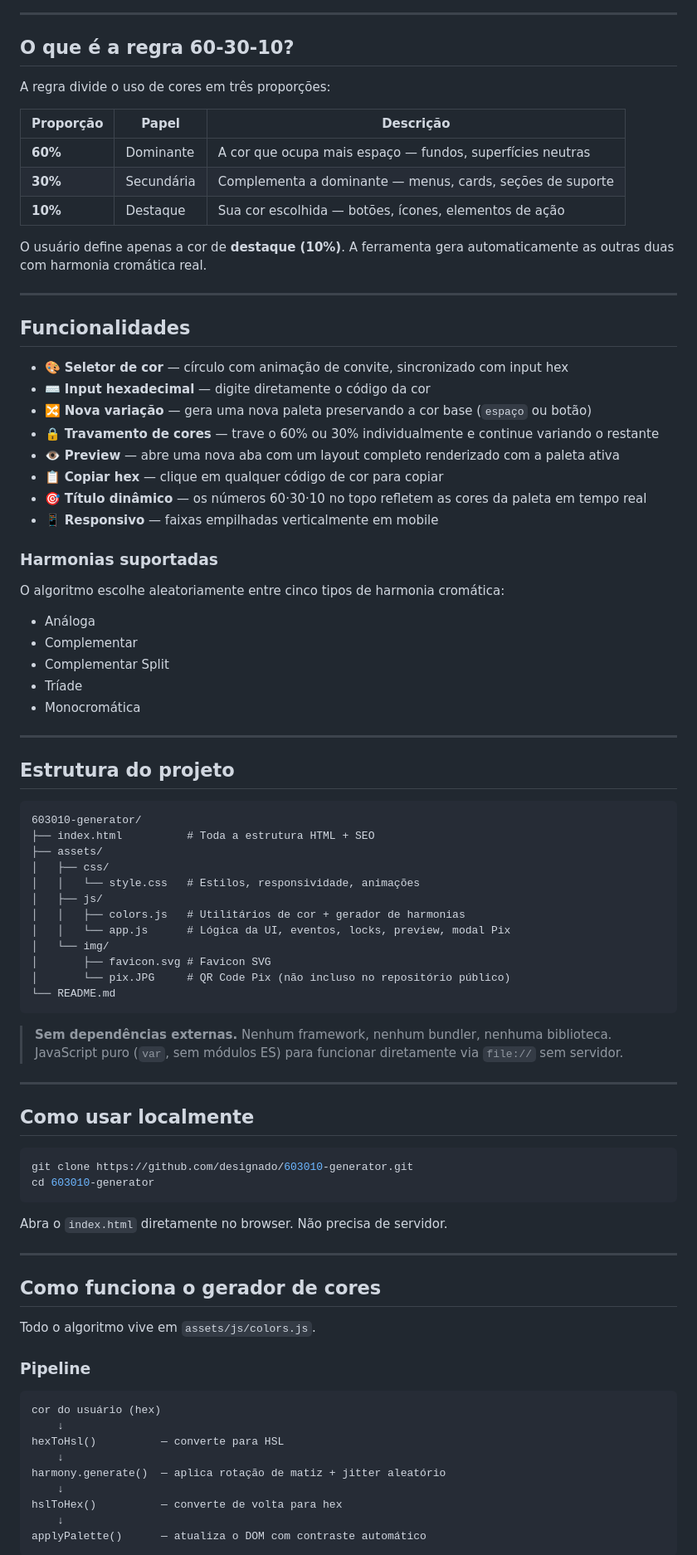
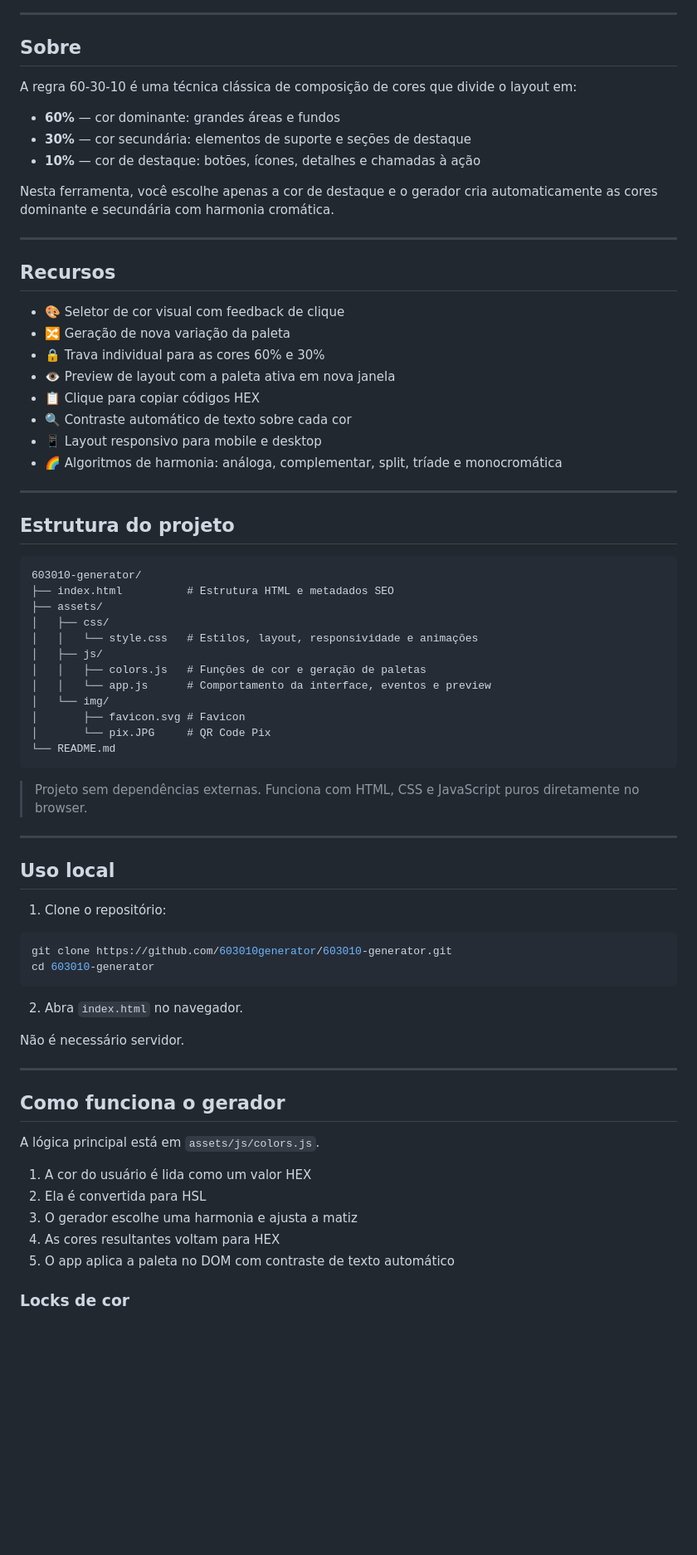
Before and after one commit to designado/603010generator, a Markdown page: README.md, the part around one of its changes. Shown at 83% size. Drawn GitHub-style; blank space fills up the shorter version.

Commit message:
Update README.md
Melhorias em responsividade

````diff
--- a/README.md
+++ b/README.md
@@ -4,40 +6,28 @@ Uma ferramenta minimalista e gratuita para gerar paletas de cores harmônicas us
 
 ---
 
-## O que é a regra 60-30-10?
+## Sobre
 
-A regra divide o uso de cores em três proporções:
+A regra 60-30-10 é uma técnica clássica de composição de cores que divide o layout em:
 
-| Proporção | Papel | Descrição |
-|-----------|-------|-----------|
-| **60%** | Dominante | A cor que ocupa mais espaço — fundos, superfícies neutras |
-| **30%** | Secundária | Complementa a dominante — menus, cards, seções de suporte |
-| **10%** | Destaque | Sua cor escolhida — botões, ícones, elementos de ação |
+- **60%** — cor dominante: grandes áreas e fundos
+- **30%** — cor secundária: elementos de suporte e seções de destaque
+- **10%** — cor de destaque: botões, ícones, detalhes e chamadas à ação
 
-O usuário define apenas a cor de **destaque (10%)**. A ferramenta gera automaticamente as outras duas com harmonia cromática real.
+Nesta ferramenta, você escolhe apenas a cor de destaque e o gerador cria automaticamente as cores dominante e secundária com harmonia cromática.
 
 ---
 
-## Funcionalidades
+## Recursos
 
-- 🎨 **Seletor de cor** — círculo com animação de convite, sincronizado com input hex
-- ⌨️ **Input hexadecimal** — digite diretamente o código da cor
-- 🔀 **Nova variação** — gera uma nova paleta preservando a cor base (`espaço` ou botão)
-- 🔒 **Travamento de cores** — trave o 60% ou 30% individualmente e continue variando o restante
-- 👁️ **Preview** — abre uma nova aba com um layout completo renderizado com a paleta ativa
-- 📋 **Copiar hex** — clique em qualquer código de cor para copiar
-- 🎯 **Título dinâmico** — os números 60·30·10 no topo refletem as cores da paleta em tempo real
-- 📱 **Responsivo** — faixas empilhadas verticalmente em mobile
-
-### Harmonias suportadas
-
-O algoritmo escolhe aleatoriamente entre cinco tipos de harmonia cromática:
-
-- Análoga
-- Complementar
-- Complementar Split
-- Tríade
-- Monocromática
+- 🎨 Seletor de cor visual com feedback de clique
+- 🔀 Geração de nova variação da paleta
+- 🔒 Trava individual para as cores 60% e 30%
+- 👁️ Preview de layout com a paleta ativa em nova janela
+- 📋 Clique para copiar códigos HEX
+- 🔍 Contraste automático de texto sobre cada cor
+- 📱 Layout responsivo para mobile e desktop
+- 🌈 Algoritmos de harmonia: análoga, complementar, split, tríade e monocromática
 
 ---
 
@@ -45,49 +35,47 @@ O algoritmo escolhe aleatoriamente entre cinco tipos de harmonia cromática:
 
 ```
 603010-generator/
-├── index.html          # Toda a estrutura HTML + SEO
+├── index.html          # Estrutura HTML e metadados SEO
 ├── assets/
 │   ├── css/
-│   │   └── style.css   # Estilos, responsividade, animações
+│   │   └── style.css   # Estilos, layout, responsividade e animações
 │   ├── js/
-│   │   ├── colors.js   # Utilitários de cor + gerador de harmonias
-│   │   └── app.js      # Lógica da UI, eventos, locks, preview, modal Pix
+│   │   ├── colors.js   # Funções de cor e geração de paletas
+│   │   └── app.js      # Comportamento da interface, eventos e preview
 │   └── img/
-│       ├── favicon.svg # Favicon SVG
-│       └── pix.JPG     # QR Code Pix (não incluso no repositório público)
+│       ├── favicon.svg # Favicon
+│       └── pix.JPG     # QR Code Pix
 └── README.md
 ```
 
-> **Sem dependências externas.** Nenhum framework, nenhum bundler, nenhuma biblioteca. JavaScript puro (`var`, sem módulos ES) para funcionar diretamente via `file://` sem servidor.
+> Projeto sem dependências externas. Funciona com HTML, CSS e JavaScript puros diretamente no browser.
 
 ---
 
-## Como usar localmente
+## Uso local
+
+1. Clone o repositório:
 
 ```bash
-git clone https://github.com/designado/603010-generator.git
+git clone https://github.com/603010generator/603010-generator.git
 cd 603010-generator
 ```
 
-Abra o `index.html` diretamente no browser. Não precisa de servidor.
+2. Abra `index.html` no navegador.
+
+Não é necessário servidor.
 
 ---
 
-## Como funciona o gerador de cores
+## Como funciona o gerador
 
-Todo o algoritmo vive em `assets/js/colors.js`.
+A lógica principal está em `assets/js/colors.js`.
 
-### Pipeline
+1. A cor do usuário é lida como um valor HEX
+2. Ela é convertida para HSL
+3. O gerador escolhe uma harmonia e ajusta a matiz
+4. As cores resultantes voltam para HEX
+5. O app aplica a paleta no DOM com contraste de texto automático
 
-```
-cor do usuário (hex)
-    ↓
-hexToHsl()          — converte para HSL
-    ↓
-harmony.generate()  — aplica rotação de matiz + jitter aleatório
-    ↓
-hslToHex()          — converte de volta para hex
-    ↓
-applyPalette()      — atualiza o DOM com contraste automático
-```
+### Locks de cor
 
````
Also changed, not shown: other parts of README.md (+24 -20 lines).
